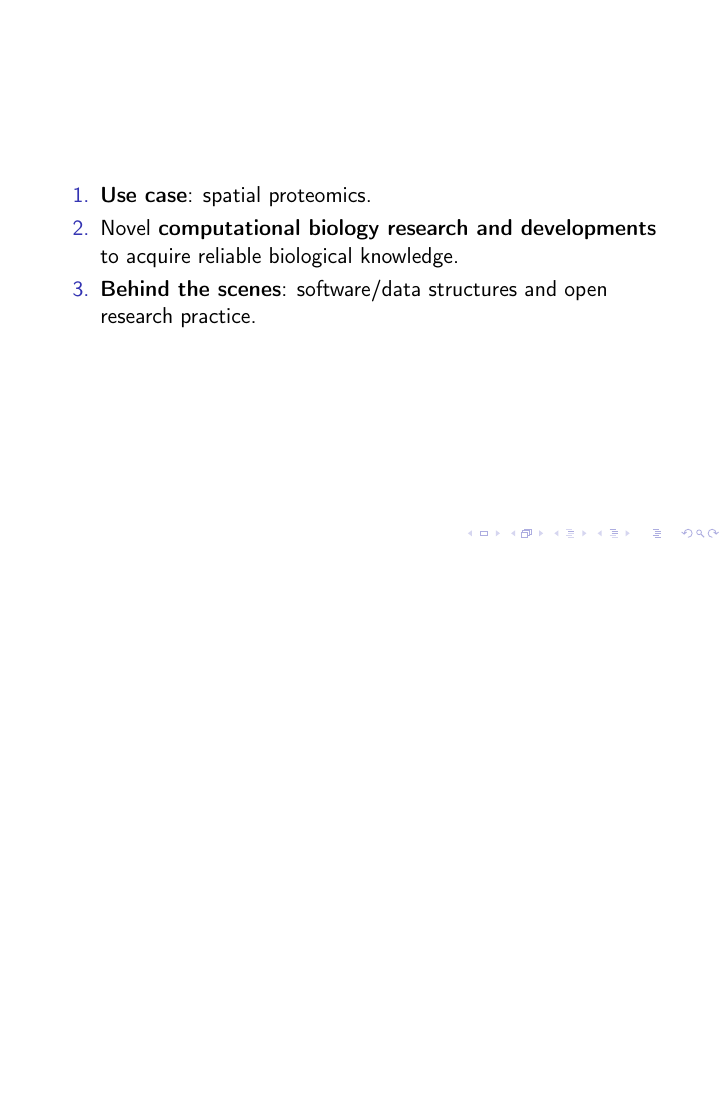
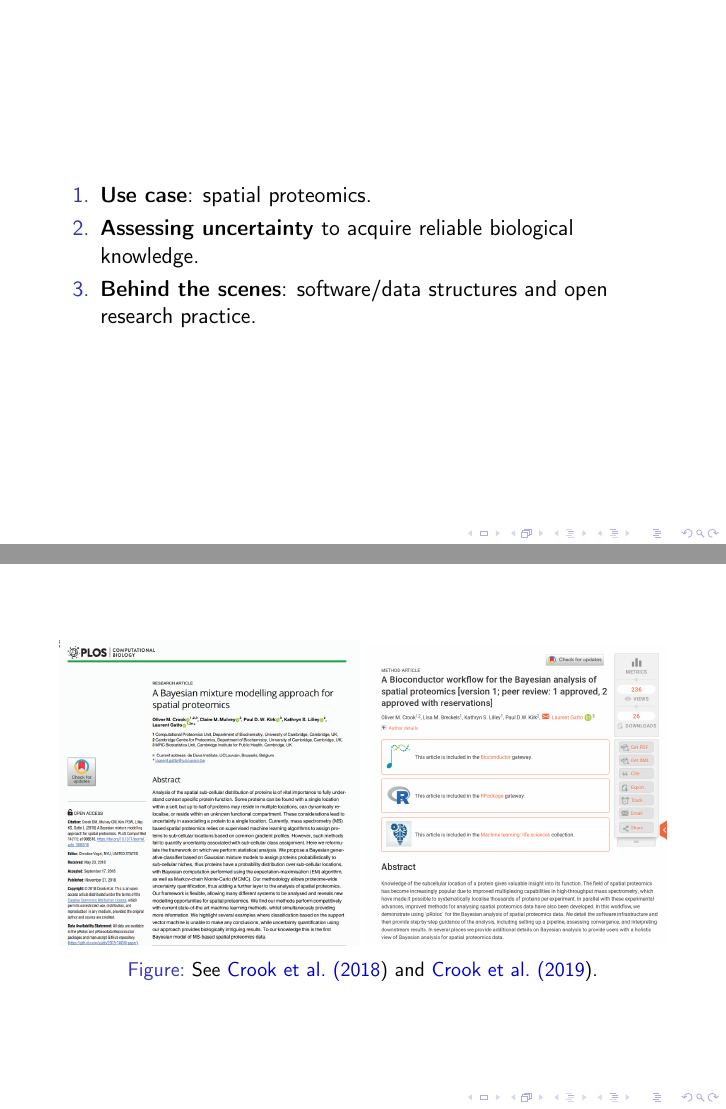
Before and after one commit to lgatto/2019_05_14_Compomics_Gent, LaTeX slides (slides.tex, which reads spatprot.tex): page 3 of 34 before the commit and pages 3 and 15 of 35 after it, the two joined at a grey line, the shorter picture padded with empty space. Compiled offline with pdfLaTeX.

Commit message:
update slides for today

```diff
--- a/slides.tex
+++ b/slides.tex
@@ -150,7 +150,7 @@
 \usepackage{amssymb}
 
 
-\date{14 May 2019 -- Compomics}
+\date{14 May 2019 -- CompOmics}
 
 \title{Probabilistic modelling of \\ protein sub-cellular localisation}
 
@@ -200,8 +200,8 @@
   \begin{block}{}
   \begin{enumerate}
   \item \textbf{Use case}: spatial proteomics.
-  \item Novel \textbf{computational biology research and developments}
-    to acquire reliable biological knowledge.
+  \item \textbf{Assessing uncertainty} to acquire reliable biological
+    knowledge.
   \item \textbf{Behind the scenes}: software/data structures and open research
     practice.
   \end{enumerate}
--- a/spatprot.tex
+++ b/spatprot.tex
@@ -155,7 +155,12 @@
 \end{frame}
 
 \begin{frame}{}
-\includegraphics[width=1\linewidth]{./figs_more/plostagm.png}
+    \begin{figure}[h]
+    \centering
+    \includegraphics[width=.49\linewidth]{./figs_more/plostagm.png}
+    \includegraphics[width=.49\linewidth]{./figs_more/f1000tagm.png}
+    \caption{See \cite{Crook:2018} and \cite{Crook:2019}.}
+  \end{figure}
 \end{frame}
 
 
```
Also changed, not shown: spatial_proteomics.bib (+13 -0 lines), figs_more/f1000tagm.png (added), slides.pdf, slides.tex (2 more changed lines).
